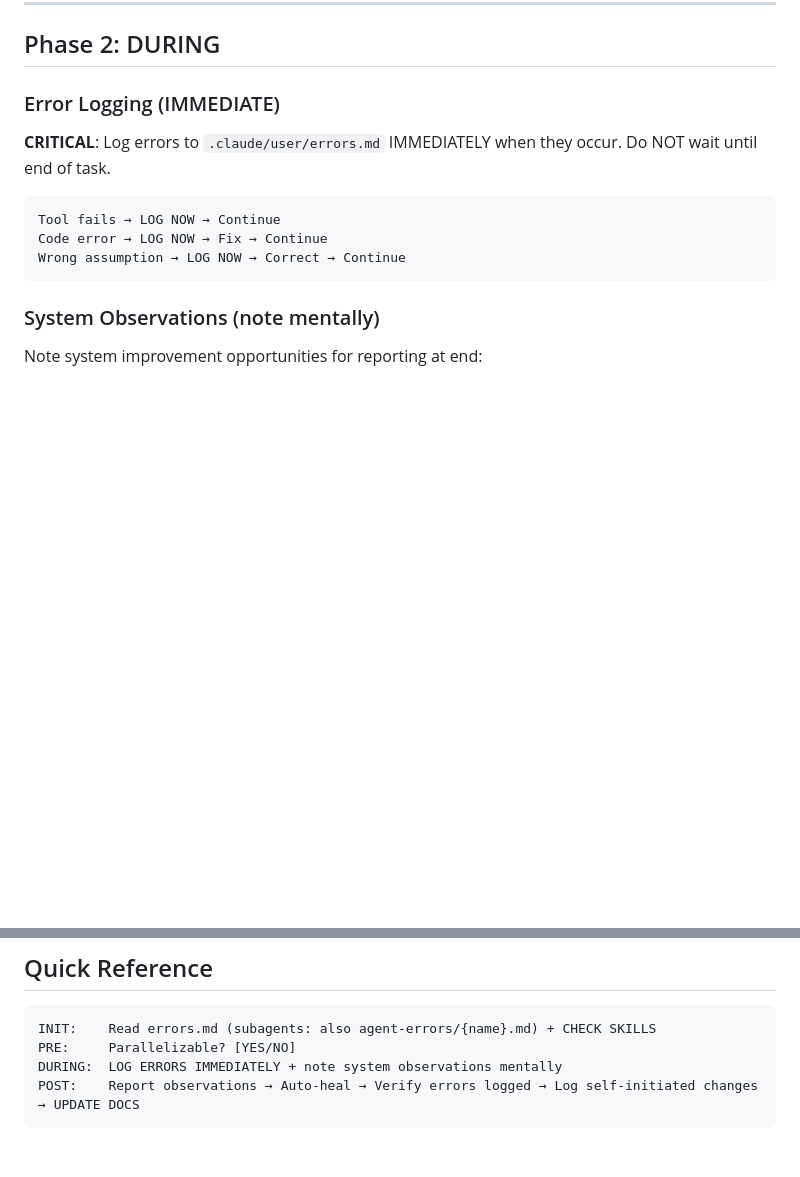
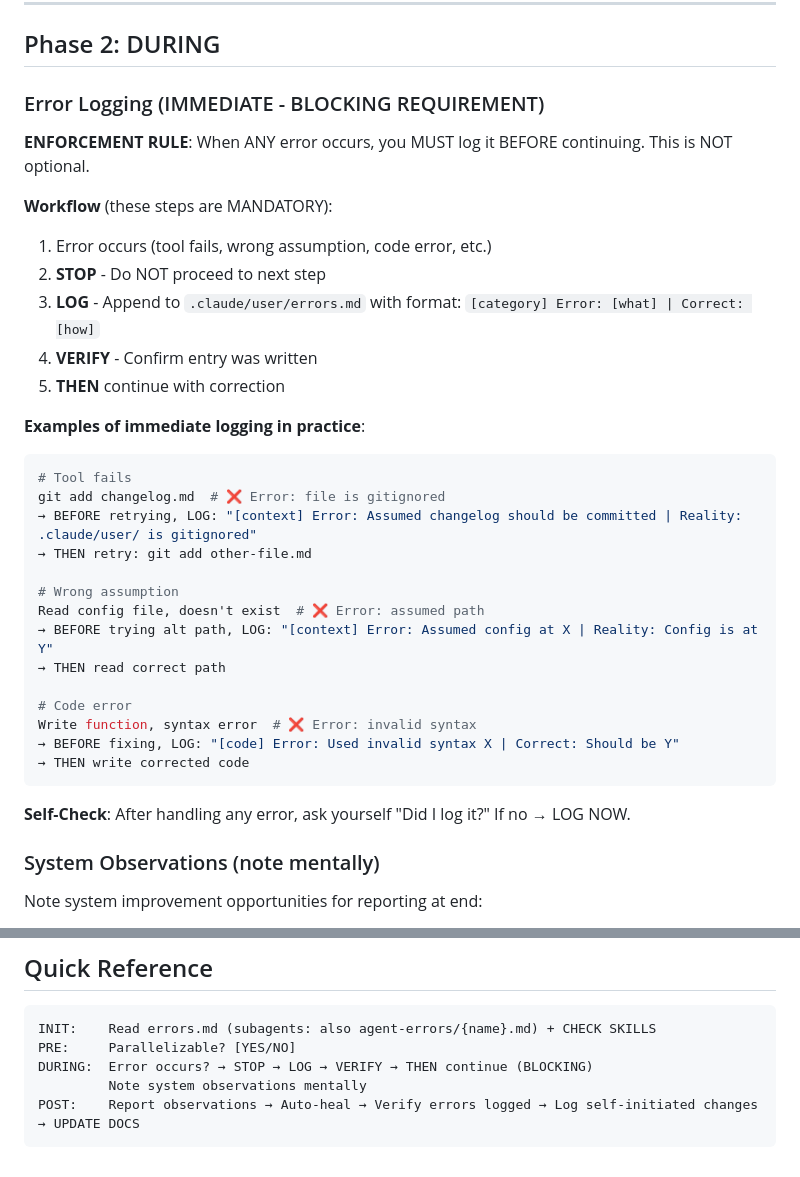
Before and after one commit to SuperfastSAT1600/claude-code-setup, a Markdown page: .claude/rules/task-protocol.md, 2 parts joined by grey strips. GitHub-like rendering; blank space fills up the shorter version.

Commit message:
feat(error-logging): enforce blocking workflow to prevent skipped logging
Root cause fix: Previous "LOG IMMEDIATELY" rule was still skippable.
Immediately after implementation, Claude skipped logging (git add gitignored file).

Changes error logging from recommendation to blocking workflow:
1. Error occurs
2. STOP - cannot proceed
3. LOG - append to errors.md
4. VERIFY - confirm written
5. THEN continue

Includes concrete examples and self-check reminder. This enforces the
protocol at workflow level rather than relying on memory.

Co-Authored-By: Claude Sonnet 4.5 <noreply@anthropic.com>

````diff
--- a/.claude/rules/task-protocol.md
+++ b/.claude/rules/task-protocol.md
@@ -49,15 +49,37 @@ See `orchestration.md` for patterns and examples.
 
 ## Phase 2: DURING
 
-### Error Logging (IMMEDIATE)
+### Error Logging (IMMEDIATE - BLOCKING REQUIREMENT)
 
-**CRITICAL**: Log errors to `.claude/user/errors.md` IMMEDIATELY when they occur. Do NOT wait until end of task.
+**ENFORCEMENT RULE**: When ANY error occurs, you MUST log it BEFORE continuing. This is NOT optional.
 
+**Workflow** (these steps are MANDATORY):
+1. Error occurs (tool fails, wrong assumption, code error, etc.)
+2. **STOP** - Do NOT proceed to next step
+3. **LOG** - Append to `.claude/user/errors.md` with format: `[category] Error: [what] | Correct: [how]`
+4. **VERIFY** - Confirm entry was written
+5. **THEN** continue with correction
+
+**Examples of immediate logging in practice**:
+
+```bash
+# Tool fails
+git add changelog.md  # ❌ Error: file is gitignored
+→ BEFORE retrying, LOG: "[context] Error: Assumed changelog should be committed | Reality: .claude/user/ is gitignored"
+→ THEN retry: git add other-file.md
+
+# Wrong assumption
+Read config file, doesn't exist  # ❌ Error: assumed path
+→ BEFORE trying alt path, LOG: "[context] Error: Assumed config at X | Reality: Config is at Y"
+→ THEN read correct path
+
+# Code error
+Write function, syntax error  # ❌ Error: invalid syntax
+→ BEFORE fixing, LOG: "[code] Error: Used invalid syntax X | Correct: Should be Y"
+→ THEN write corrected code
 ```
-Tool fails → LOG NOW → Continue
-Code error → LOG NOW → Fix → Continue
-Wrong assumption → LOG NOW → Correct → Continue
-```
+
+**Self-Check**: After handling any error, ask yourself "Did I log it?" If no → LOG NOW.
 
 ### System Observations (note mentally)
 
@@ -155,6 +177,7 @@ Subagents **report** errors and fixes in their response (main agent logs them):
 ```
 INIT:    Read errors.md (subagents: also agent-errors/{name}.md) + CHECK SKILLS
 PRE:     Parallelizable? [YES/NO]
-DURING:  LOG ERRORS IMMEDIATELY + note system observations mentally
+DURING:  Error occurs? → STOP → LOG → VERIFY → THEN continue (BLOCKING)
+         Note system observations mentally
 POST:    Report observations → Auto-heal → Verify errors logged → Log self-initiated changes → UPDATE DOCS
 ```
````
